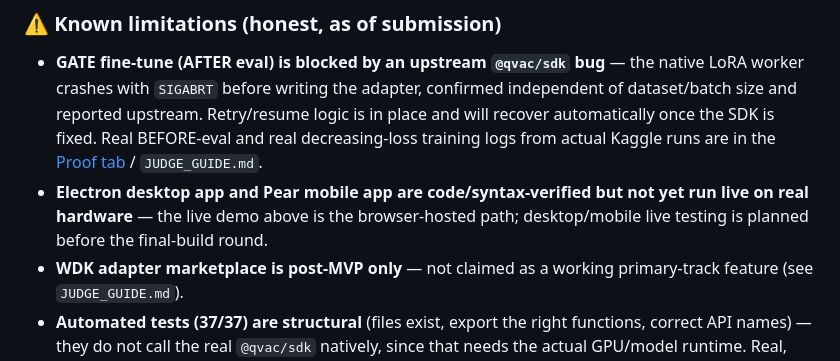
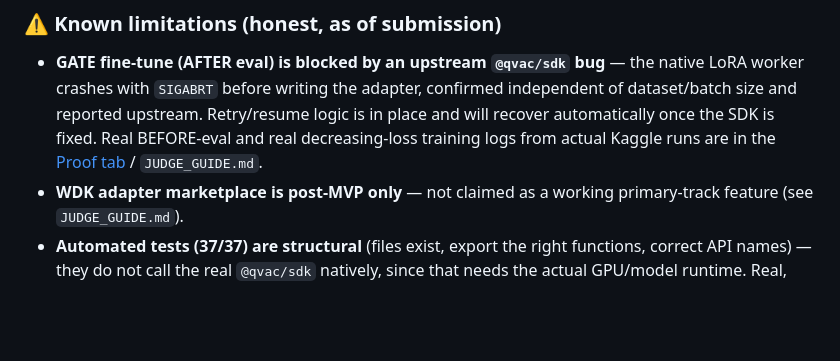
Before and after one commit to alexbelij/MISTER, a Markdown page: README.md, the part around the change. Drawn GitHub-style; blank space fills up the shorter version.

Commit message:
docs(readme): remove unverified hardware-testing claim

```diff
--- a/README.md
+++ b/README.md
@@ -16,7 +16,6 @@
 ### ⚠️ Known limitations (honest, as of submission)
 
 - **GATE fine-tune (AFTER eval) is blocked by an upstream `@qvac/sdk` bug** — the native LoRA worker crashes with `SIGABRT` before writing the adapter, confirmed independent of dataset/batch size and reported upstream. Retry/resume logic is in place and will recover automatically once the SDK is fixed. Real BEFORE-eval and real decreasing-loss training logs from actual Kaggle runs are in the [Proof tab](https://alexbelij.github.io/MISTER/) / `JUDGE_GUIDE.md`.
-- **Electron desktop app and Pear mobile app are code/syntax-verified but not yet run live on real hardware** — the live demo above is the browser-hosted path; desktop/mobile live testing is planned before the final-build round.
 - **WDK adapter marketplace is post-MVP only** — not claimed as a working primary-track feature (see `JUDGE_GUIDE.md`).
 - **Automated tests (37/37) are structural** (files exist, export the right functions, correct API names) — they do not call the real `@qvac/sdk` natively, since that needs the actual GPU/model runtime. Real, non-mocked evidence instead comes from the Kaggle run logs referenced above.
 
```
